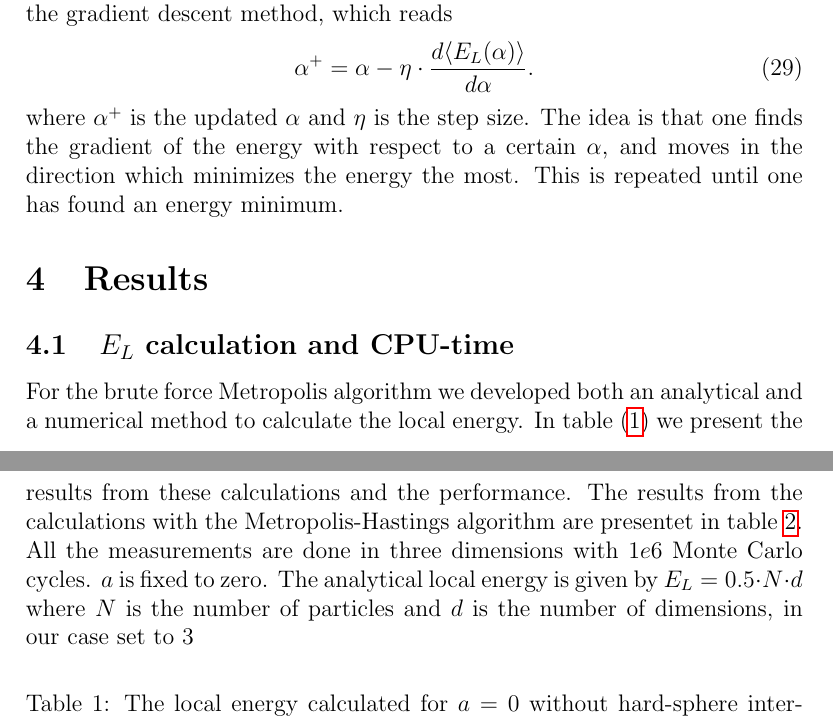
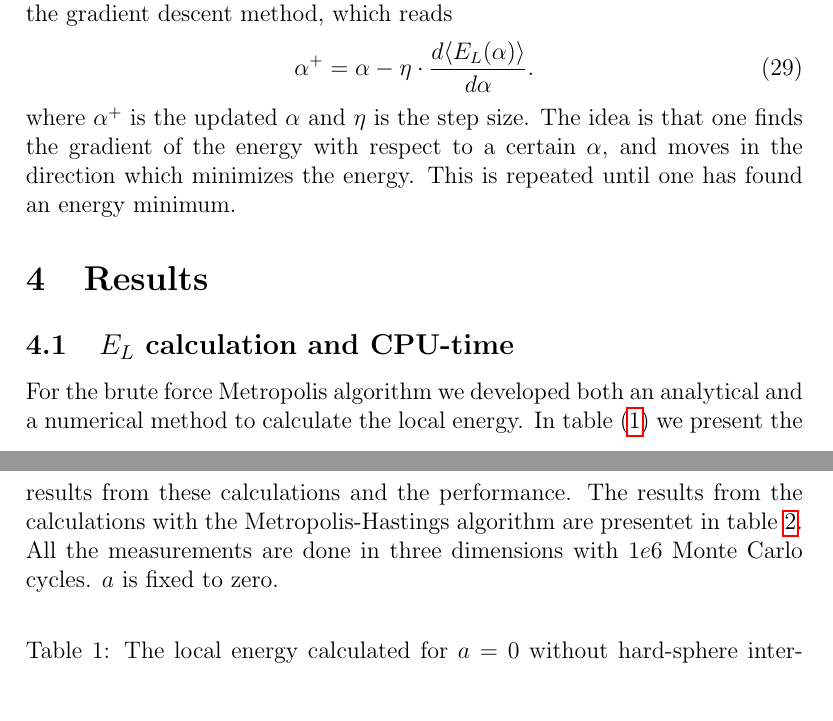
Before and after one commit to evenmn/FYS4411, a LaTeX paper (Project 1/Project1.tex): two parts of pages 7 and 8 of 17, joined at a grey line, cut so that both start at the same text, the shorter picture padded with empty space. Compiled offline with pdfLaTeX.

```diff
--- a/Project 1/Project1.tex
+++ b/Project 1/Project1.tex
@@ -236,12 +236,12 @@
 \begin{equation}
 \alpha^+=\alpha - \eta\cdot\frac{d\langle E_L(\alpha)\rangle}{d\alpha}.
 \end{equation}
-where $\alpha^+$ is the updated $\alpha$ and $\eta$ is the step size. The idea is that one finds the gradient of the energy with respect to a certain $\alpha$, and moves in the direction which minimizes the energy the most. This is repeated until one has found an energy minimum.
+where $\alpha^+$ is the updated $\alpha$ and $\eta$ is the step size. The idea is that one finds the gradient of the energy with respect to a certain $\alpha$, and moves in the direction which minimizes the energy. This is repeated until one has found an energy minimum.
 
 \section{Results}
 
 \subsection{$E_L$ calculation and CPU-time}\label{CPU}
-For the brute force Metropolis algorithm we developed both an analytical and a numerical method to calculate the local energy. In table (\ref{tab:BFmet}) we present the results from these calculations and the performance. The results from the calculations with the Metropolis-Hastings algorithm are presentet in table \ref{tab:ISmet}. All the measurements are done in three dimensions with $1e6$ Monte Carlo cycles. $a$ is fixed to zero. The analytical local energy is given by $E_L=0.5\cdot N\cdot d$ where $N$ is the number of particles and $d$ is the number of dimensions, in our case set to 3
+For the brute force Metropolis algorithm we developed both an analytical and a numerical method to calculate the local energy. In table (\ref{tab:BFmet}) we present the results from these calculations and the performance. The results from the calculations with the Metropolis-Hastings algorithm are presentet in table \ref{tab:ISmet}. All the measurements are done in three dimensions with $1e6$ Monte Carlo cycles. $a$ is fixed to zero.
 
 \begin{table} [H]
 	\centering
```
